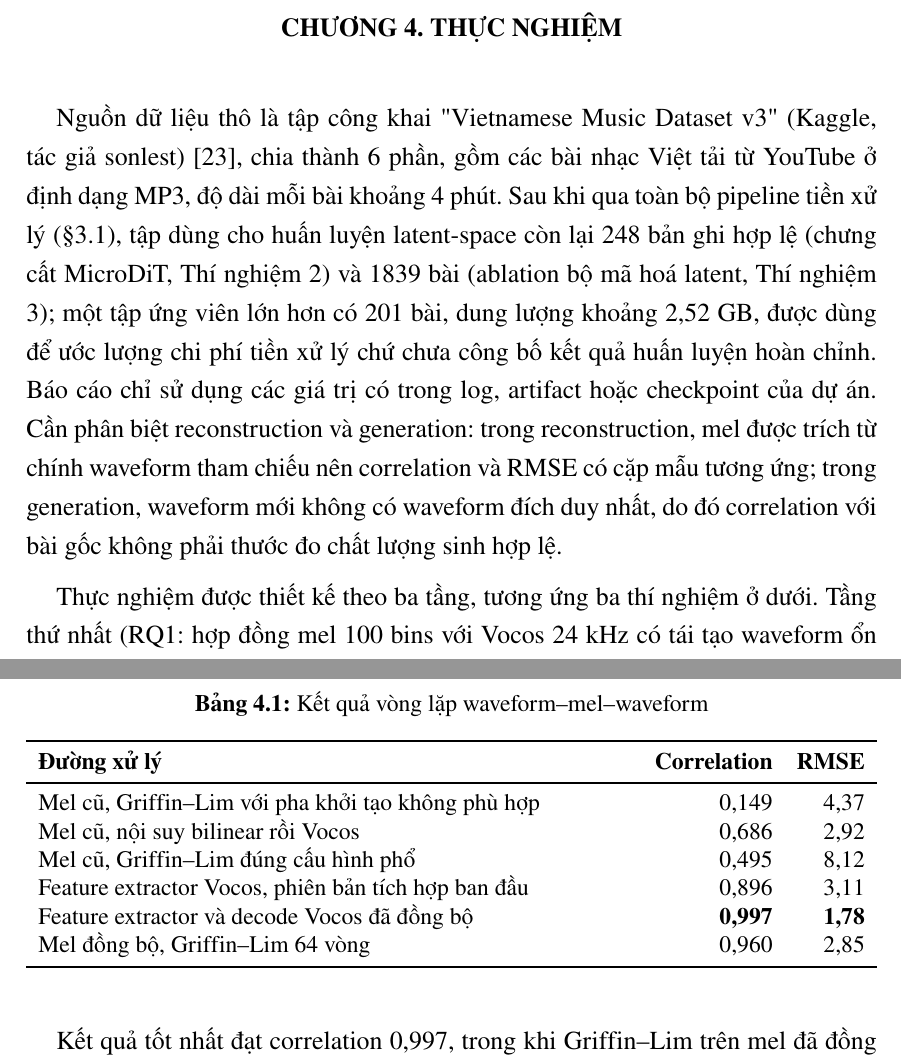
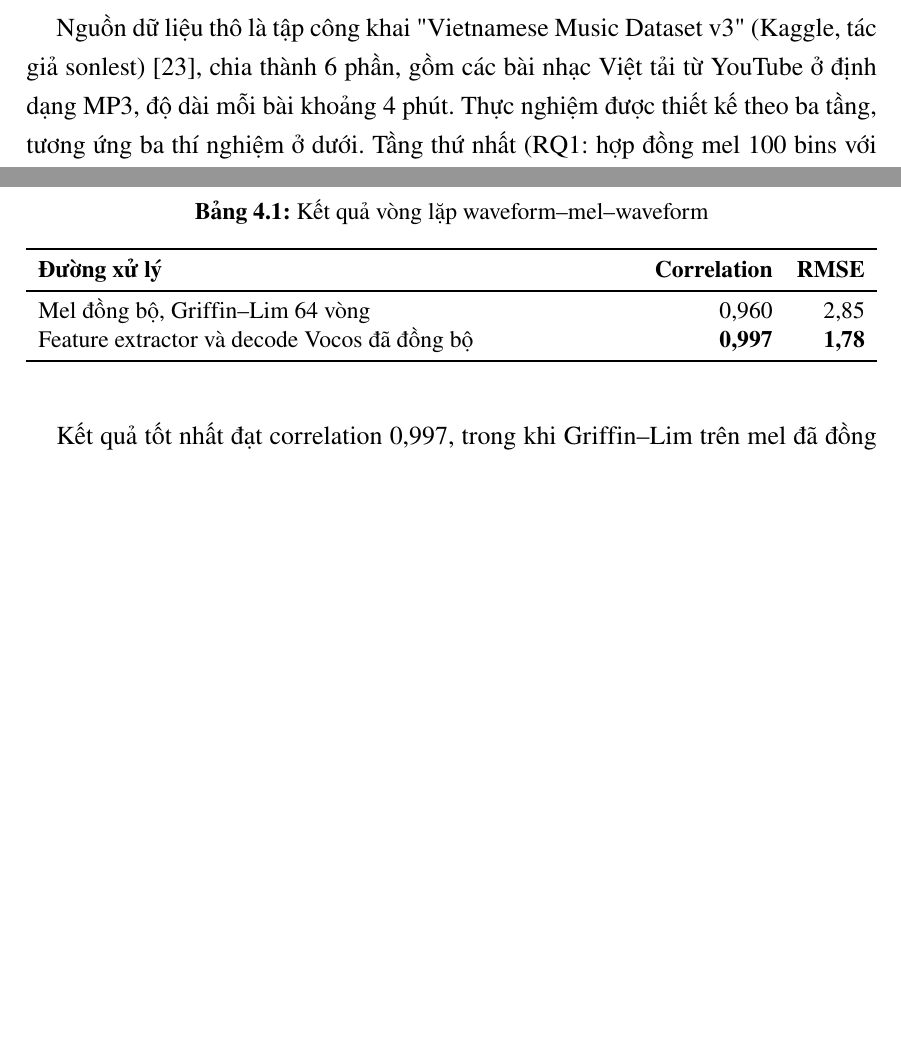
Before and after one commit to nhuy5602/GenMusic, a LaTeX thesis (docs/main.tex): two parts of pages 25 and 27 of 37 before the commit and two parts of pages 25 and 27 of 36 after it, joined at a grey line, cut at the place of the change, the shorter picture padded with empty space. Compiled offline with pdfLaTeX.

Commit message:
docs: trim vocoder loopback table to only the correct pipeline

```diff
--- a/docs/main.tex
+++ b/docs/main.tex
@@ -609,8 +609,7 @@ Với bài dài hơn một crop, lời được chia theo segment và các đo
 \chapter{THỰC NGHIỆM}
 \label{chapter:experiment}
 
-Nguồn dữ liệu thô là tập công khai "Vietnamese Music Dataset v3" (Kaggle, tác giả sonlest) \cite{vnmusicdataset}, chia thành 6 phần, gồm các bài nhạc Việt tải từ YouTube ở định dạng MP3, độ dài mỗi bài khoảng 4 phút. Sau khi qua toàn bộ pipeline tiền xử lý (\S\ref{sec:data_preparation}), tập dùng cho huấn luyện latent-space còn lại 248 bản ghi hợp lệ (chưng cất MicroDiT, Thí nghiệm 2) và 1839 bài (ablation bộ mã hoá latent, Thí nghiệm 3); một tập ứng viên lớn hơn có 201 bài, dung lượng khoảng 2,52~GB, được dùng để ước lượng chi phí tiền xử lý chứ chưa công bố kết quả huấn luyện hoàn chỉnh. Báo cáo chỉ sử dụng các giá trị có trong log, artifact hoặc checkpoint của dự án. Cần phân biệt reconstruction và generation: trong reconstruction, mel được trích từ chính waveform tham chiếu nên correlation và RMSE có cặp mẫu tương ứng; trong generation, waveform mới không có waveform đích duy nhất, do đó correlation với bài gốc không phải thước đo chất lượng sinh hợp lệ.
-
+Nguồn dữ liệu thô là tập công khai "Vietnamese Music Dataset v3" (Kaggle, tác giả sonlest) \cite{vnmusicdataset}, chia thành 6 phần, gồm các bài nhạc Việt tải từ YouTube ở định dạng MP3, độ dài mỗi bài khoảng 4 phút.
 Thực nghiệm được thiết kế theo ba tầng, tương ứng ba thí nghiệm ở dưới. Tầng thứ nhất (RQ1: hợp đồng mel 100 bins với Vocos 24~kHz có tái tạo waveform ổn định hơn các đường giải mã không tương thích hay không) xác nhận tính đúng của biểu diễn âm thanh và vocoder. Tầng thứ hai (RQ2: cho student không gian latent thật của teacher thay vì mel có thay đổi được vấn đề "âm thanh sinh ra nghe như nhiễu" hay không, và nguyên nhân của sự khác biệt là gì) so sánh không gian biểu diễn của student (mel 100-chiều/93,75~Hz so với latent thật 64-chiều/5~Hz của teacher). Tầng thứ ba (RQ3: bottleneck xác suất VAE có khắc phục được hiện tượng collapse của latent encoder ở quy mô dữ liệu lớn hay không, và trọng số $\beta$ nào là tối ưu) kiểm tra bottleneck xác suất của bộ mã hoá latent. Cách tổ chức theo tầng giúp kết luận tương ứng với bằng chứng, thay vì dùng một file âm thanh đầu ra để suy diễn cho mọi thành phần.
 
 \section{Cấu hình thí nghiệm}
@@ -662,12 +661,8 @@ Các lần thử ban đầu dùng mel tự xây dựng hoặc thay đổi kích
 \toprule
 \textbf{Đường xử lý} & \textbf{Correlation} & \textbf{RMSE} \\
 \midrule
-Mel cũ, Griffin--Lim với pha khởi tạo không phù hợp & 0,149 & 4,37 \\
-Mel cũ, nội suy bilinear rồi Vocos & 0,686 & 2,92 \\
-Mel cũ, Griffin--Lim đúng cấu hình phổ & 0,495 & 8,12 \\
-Feature extractor Vocos, phiên bản tích hợp ban đầu & 0,896 & 3,11 \\
+Mel đồng bộ, Griffin--Lim 64 vòng & 0,960 & 2,85 \\
 Feature extractor và decode Vocos đã đồng bộ & \textbf{0,997} & \textbf{1,78} \\
-Mel đồng bộ, Griffin--Lim 64 vòng & 0,960 & 2,85 \\
 \bottomrule
 \end{tabularx}
 \end{table}
```
Also changed, not shown: docs/main.tex (4 more changed lines).
